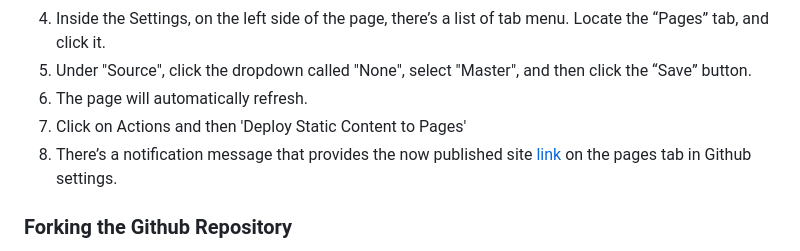
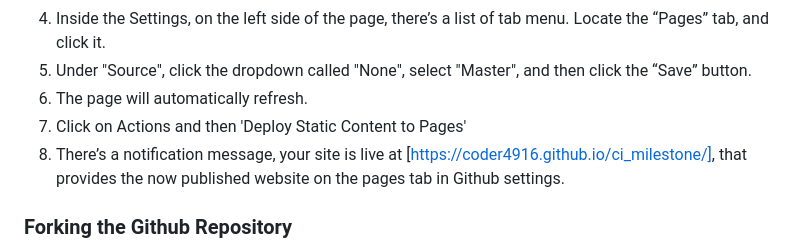
Before and after one commit to Coder4916/Think-In-Space, a Markdown page: README.md, the part around the change. GitHub-like rendering.

Commit message:
Readme updated. Deploymentl link added from github pages.

```diff
--- a/README.md
+++ b/README.md
@@ -367,7 +367,7 @@ The website was deployed to Github pages using the following steps:
 5. Under "Source", click the dropdown called "None", select "Master", and then click the “Save” button.
 6. The page will automatically refresh.
 7. Click on Actions and then 'Deploy Static Content to Pages'
-8. There’s a notification message that provides the now published site [link](https://coder4916.github.io/ci_milestone/) on the pages tab in Github settings.
+8. There’s a notification message, your site is live at [https://coder4916.github.io/ci_milestone/], that provides the now published website on the pages tab in Github settings.
 
 ### **Forking the Github Repository**
 
```
